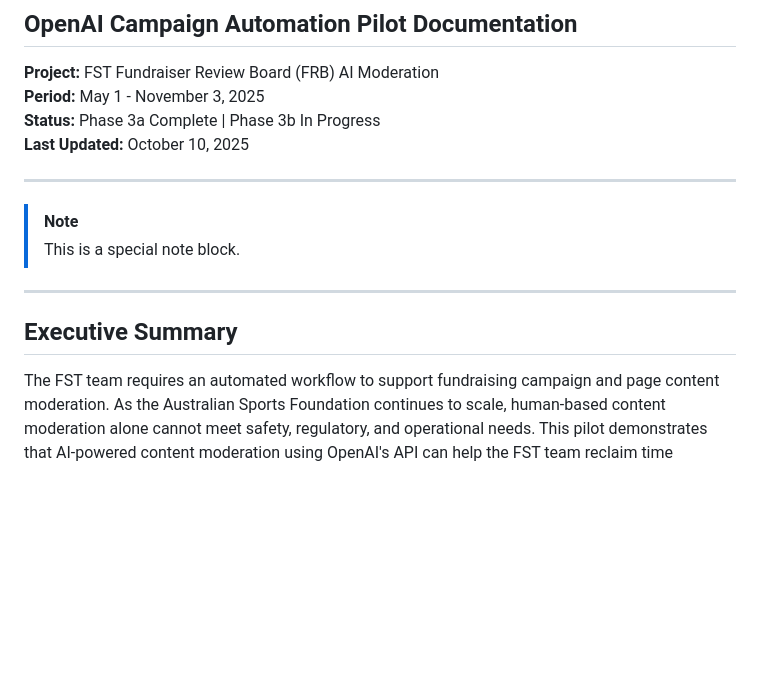
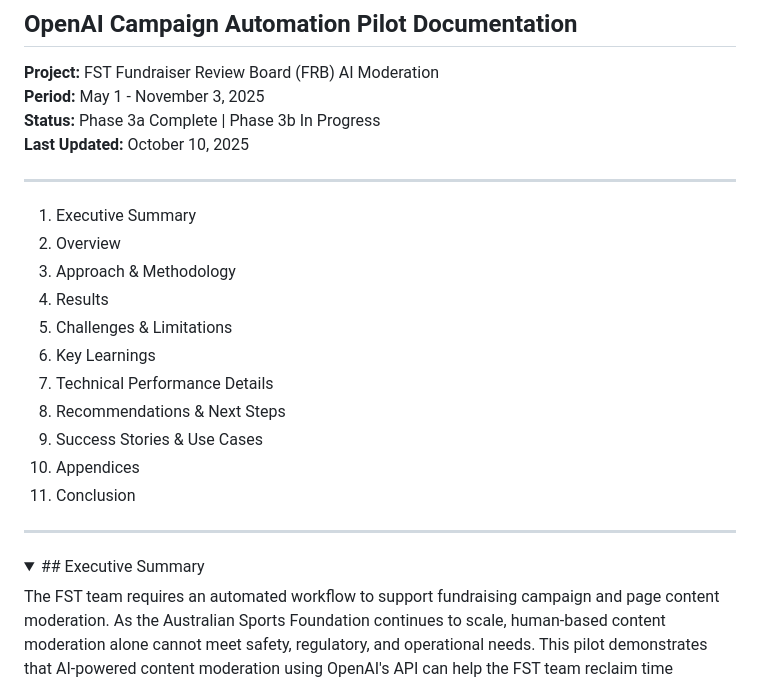
Before and after one commit to lucia-asf/ai-automation-pilot-dashboard, a Markdown page: pilot-doc - v1.1.md, the part around one of its changes. Rendered like a GitHub page; folded sections open; blank space fills up the shorter version.

```diff
--- a/pilot-doc - v1.1.md
+++ b/pilot-doc - v1.1.md
@@ -6,11 +6,20 @@
 **Last Updated:** October 10, 2025
 
 ---
-> [!NOTE]
-> This is a special note block.
+1. Executive Summary
+2. Overview
+3. Approach & Methodology
+4. Results
+5. Challenges & Limitations
+6. Key Learnings
+7. Technical Performance Details
+8. Recommendations & Next Steps
+9. Success Stories & Use Cases
+10. Appendices
+11. Conclusion
 ---
-
-## Executive Summary
+<details>
+<summary>## Executive Summary</summary>
 
 The FST team requires an automated workflow to support fundraising campaign and page content moderation. As the Australian Sports Foundation continues to scale, human-based content moderation alone cannot meet safety, regulatory, and operational needs. This pilot demonstrates that AI-powered content moderation using OpenAI's API can help the FST team reclaim time currently spent on manual review.
 
```
Also changed, not shown: other parts of pilot-doc - v1.1.md (+1 -1 lines).
